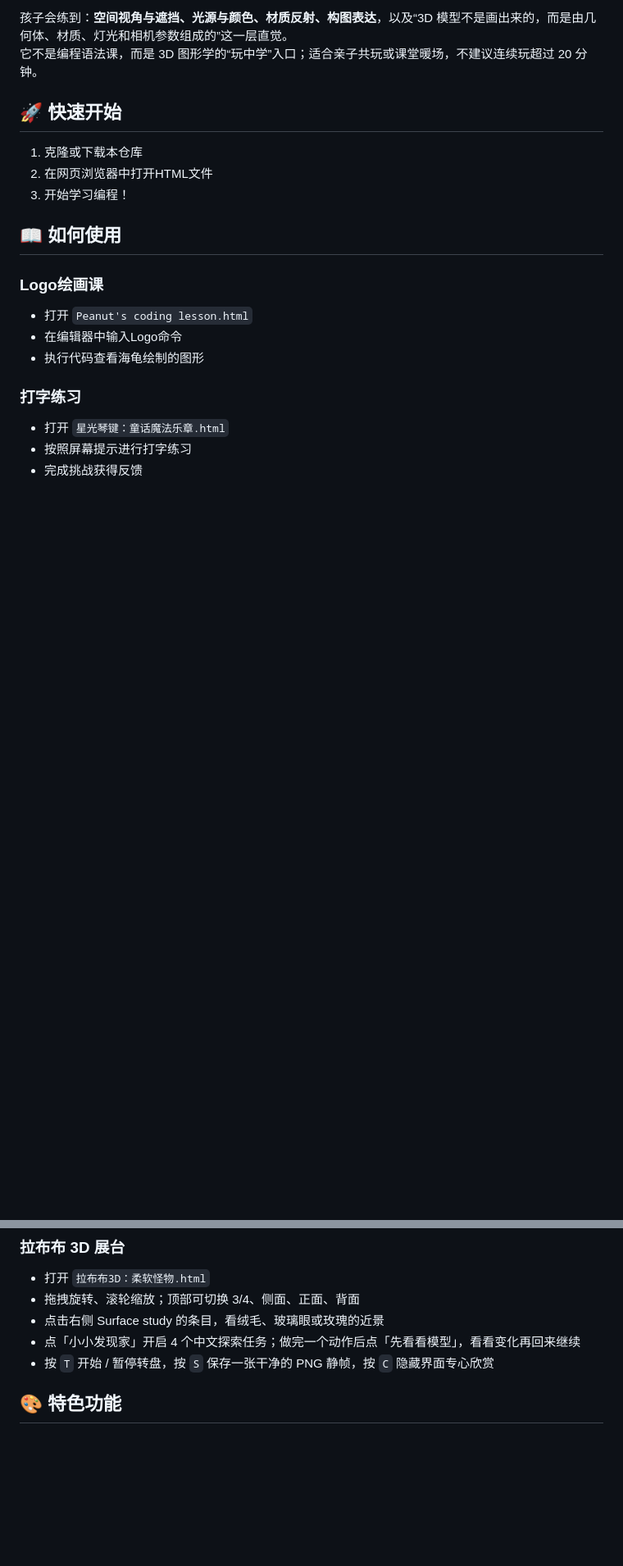
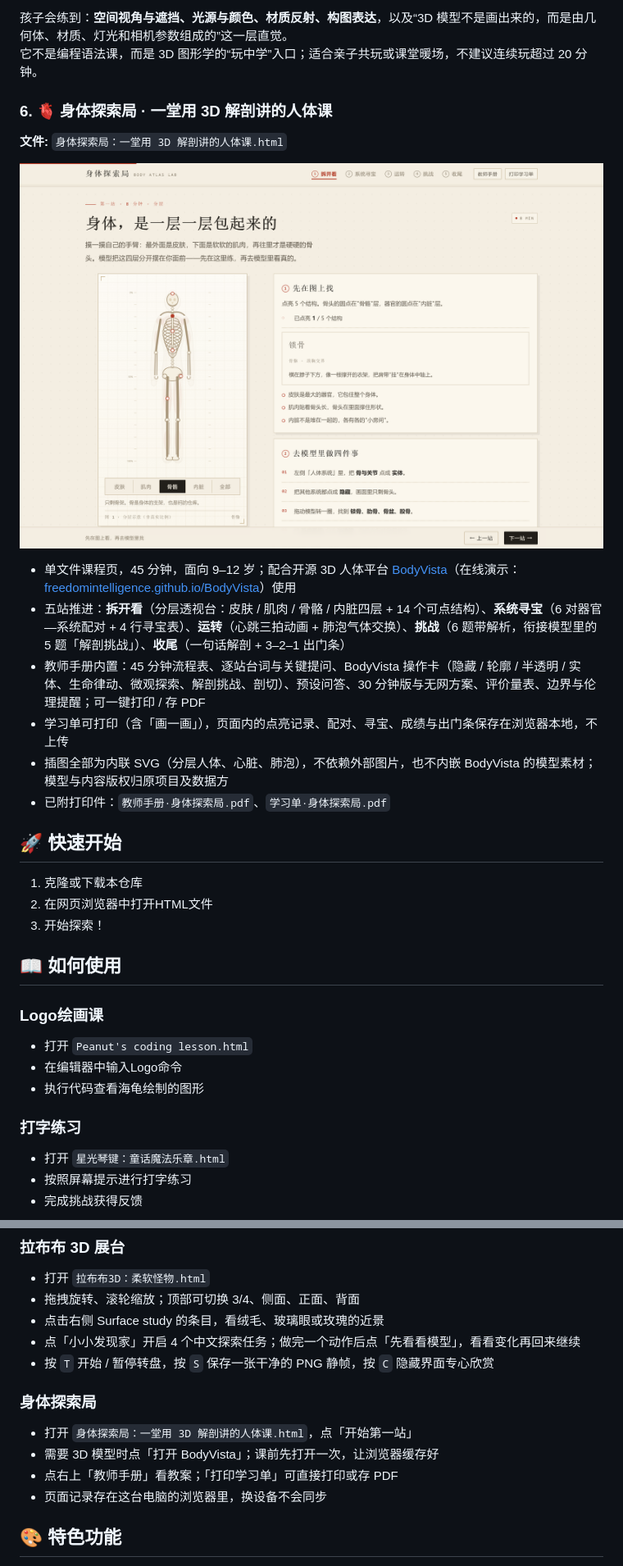
Before and after one commit to Peanut-Rice/Peanut-Coding-Lesson, a Markdown page: README.md, 2 parts joined by grey strips. Shown: that part at 82% size. GitHub-like rendering; pictures changed too: assets/body-lesson-preview.png (added); blank space fills up the shorter version.

Commit message:
Add 3D anatomy lesson with teacher guide and worksheet

```diff
--- a/README.md
+++ b/README.md
@@ -67,11 +67,23 @@
 孩子会练到：**空间视角与遮挡、光源与颜色、材质反射、构图表达**，以及“3D 模型不是画出来的，而是由几何体、材质、灯光和相机参数组成的”这一层直觉。
 它不是编程语法课，而是 3D 图形学的“玩中学”入口；适合亲子共玩或课堂暖场，不建议连续玩超过 20 分钟。
 
+### 6. 🫀 身体探索局 · 一堂用 3D 解剖讲的人体课
+**文件:** `身体探索局：一堂用 3D 解剖讲的人体课.html`
+
+![身体探索局](assets/body-lesson-preview.png)
+
+- 单文件课程页，45 分钟，面向 9–12 岁；配合开源 3D 人体平台 [BodyVista](https://github.com/FreedomIntelligence/BodyVista)（在线演示：[freedomintelligence.github.io/BodyVista](https://freedomintelligence.github.io/BodyVista/)）使用
+- 五站推进：**拆开看**（分层透视台：皮肤 / 肌肉 / 骨骼 / 内脏四层 + 14 个可点结构）、**系统寻宝**（6 对器官—系统配对 + 4 行寻宝表）、**运转**（心跳三拍动画 + 肺泡气体交换）、**挑战**（6 题带解析，衔接模型里的 5 题「解剖挑战」）、**收尾**（一句话解剖 + 3–2–1 出门条）
+- 教师手册内置：45 分钟流程表、逐站台词与关键提问、BodyVista 操作卡（隐藏 / 轮廓 / 半透明 / 实体、生命律动、微观探索、解剖挑战、剖切）、预设问答、30 分钟版与无网方案、评价量表、边界与伦理提醒；可一键打印 / 存 PDF
+- 学习单可打印（含「画一画」），页面内的点亮记录、配对、寻宝、成绩与出门条保存在浏览器本地，不上传
+- 插图全部为内联 SVG（分层人体、心脏、肺泡），不依赖外部图片，也不内嵌 BodyVista 的模型素材；模型与内容版权归原项目及数据方
+- 已附打印件：`教师手册·身体探索局.pdf`、`学习单·身体探索局.pdf`
+
 ## 🚀 快速开始
 
 1. 克隆或下载本仓库
 2. 在网页浏览器中打开HTML文件
-3. 开始学习编程！
+3. 开始探索！
 
 ## 📖 如何使用
 
@@ -102,6 +114,12 @@
 - 点击右侧 Surface study 的条目，看绒毛、玻璃眼或玫瑰的近景
 - 点「小小发现家」开启 4 个中文探索任务；做完一个动作后点「先看看模型」，看看变化再回来继续
 - 按 `T` 开始 / 暂停转盘，按 `S` 保存一张干净的 PNG 静帧，按 `C` 隐藏界面专心欣赏
+
+### 身体探索局
+- 打开 `身体探索局：一堂用 3D 解剖讲的人体课.html`，点「开始第一站」
+- 需要 3D 模型时点「打开 BodyVista」；课前先打开一次，让浏览器缓存好
+- 点右上「教师手册」看教案；「打印学习单」可直接打印或存 PDF
+- 页面记录存在这台电脑的浏览器里，换设备不会同步
 
 ## 🎨 特色功能
 
```
Also changed, not shown: other parts of README.md (+2 -2 lines), 4 other files.
